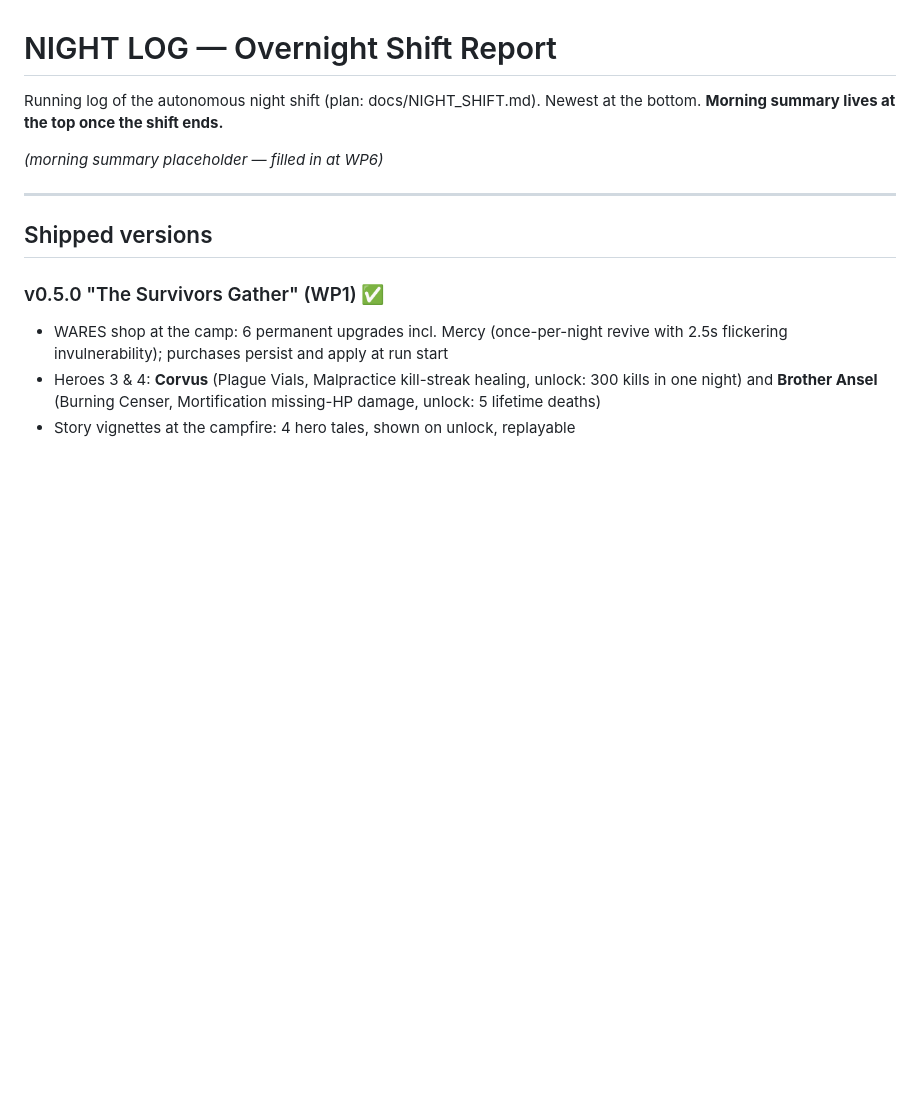
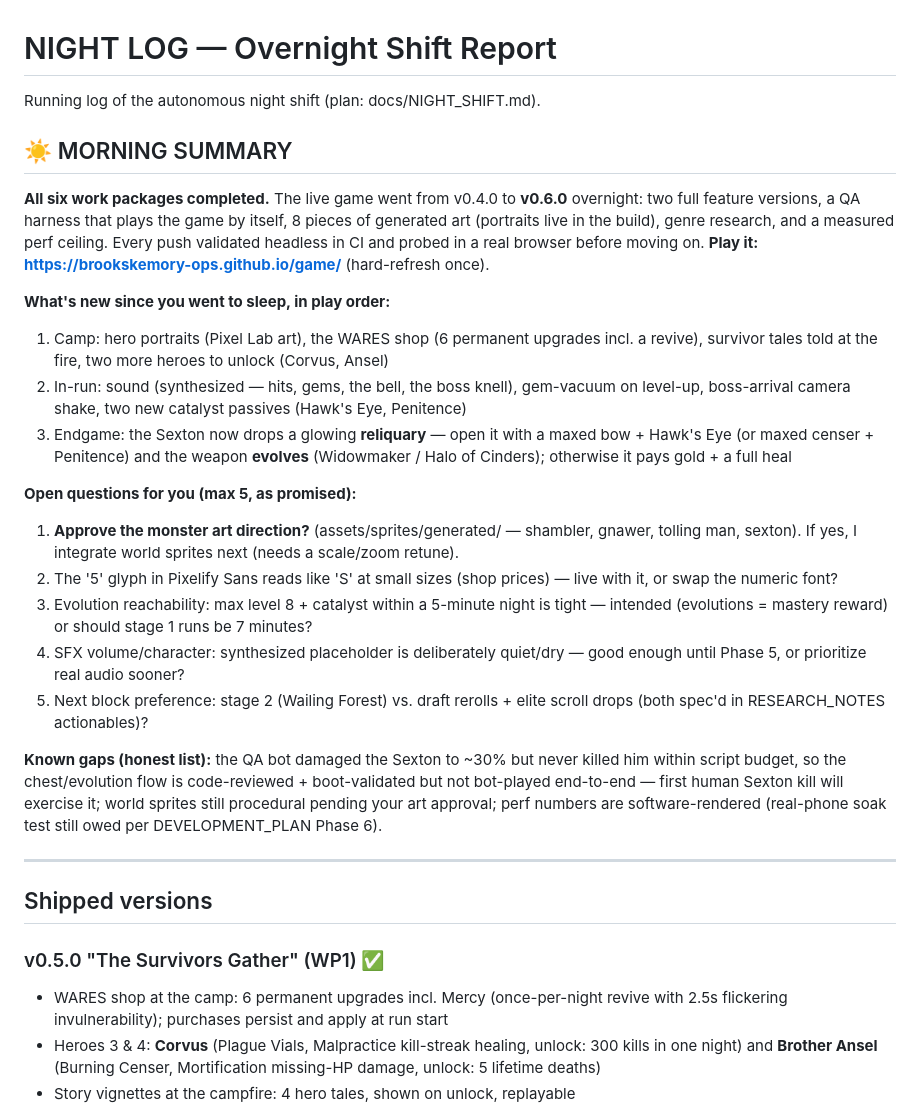
Before and after one commit to brookskemory-ops/game, a Markdown page: docs/NIGHT_LOG.md, the part around one of its changes. GitHub-like rendering; blank space fills up the shorter version.

Commit message:
WP6: morning handoff — night log finalized, plan status updated
Co-Authored-By: Claude Opus 4.8 <noreply@anthropic.com>
Claude-Session: https://claude.ai/code/session_01UKzCfYTXDTuxiZirWHfEmR

```diff
--- a/docs/NIGHT_LOG.md
+++ b/docs/NIGHT_LOG.md
@@ -1,9 +1,41 @@
 # NIGHT LOG — Overnight Shift Report
 
-Running log of the autonomous night shift (plan: docs/NIGHT_SHIFT.md). Newest at the bottom.
-**Morning summary lives at the top once the shift ends.**
+Running log of the autonomous night shift (plan: docs/NIGHT_SHIFT.md).
 
-*(morning summary placeholder — filled in at WP6)*
+## ☀️ MORNING SUMMARY
+
+**All six work packages completed.** The live game went from v0.4.0 to **v0.6.0** overnight:
+two full feature versions, a QA harness that plays the game by itself, 8 pieces of
+generated art (portraits live in the build), genre research, and a measured perf ceiling.
+Every push validated headless in CI and probed in a real browser before moving on.
+**Play it: https://brookskemory-ops.github.io/game/** (hard-refresh once).
+
+**What's new since you went to sleep, in play order:**
+1. Camp: hero portraits (Pixel Lab art), the WARES shop (6 permanent upgrades incl. a
+   revive), survivor tales told at the fire, two more heroes to unlock (Corvus, Ansel)
+2. In-run: sound (synthesized — hits, gems, the bell, the boss knell), gem-vacuum on
+   level-up, boss-arrival camera shake, two new catalyst passives (Hawk's Eye, Penitence)
+3. Endgame: the Sexton now drops a glowing **reliquary** — open it with a maxed bow +
+   Hawk's Eye (or maxed censer + Penitence) and the weapon **evolves** (Widowmaker /
+   Halo of Cinders); otherwise it pays gold + a full heal
+
+**Open questions for you (max 5, as promised):**
+1. **Approve the monster art direction?** (assets/sprites/generated/ — shambler, gnawer,
+   tolling man, sexton). If yes, I integrate world sprites next (needs a scale/zoom retune).
+2. The '5' glyph in Pixelify Sans reads like 'S' at small sizes (shop prices) — live with
+   it, or swap the numeric font?
+3. Evolution reachability: max level 8 + catalyst within a 5-minute night is tight —
+   intended (evolutions = mastery reward) or should stage 1 runs be 7 minutes?
+4. SFX volume/character: synthesized placeholder is deliberately quiet/dry — good enough
+   until Phase 5, or prioritize real audio sooner?
+5. Next block preference: stage 2 (Wailing Forest) vs. draft rerolls + elite scroll drops
+   (both spec'd in RESEARCH_NOTES actionables)?
+
+**Known gaps (honest list):** the QA bot damaged the Sexton to ~30% but never killed him
+within script budget, so the chest/evolution flow is code-reviewed + boot-validated but not
+bot-played end-to-end — first human Sexton kill will exercise it; world sprites still
+procedural pending your art approval; perf numbers are software-rendered (real-phone soak
+test still owed per DEVELOPMENT_PLAN Phase 6).
 
 ---
 
```
Also changed, not shown: other parts of docs/NIGHT_LOG.md (+22 -0 lines), DEVELOPMENT_PLAN.md (+7 -0 lines).
